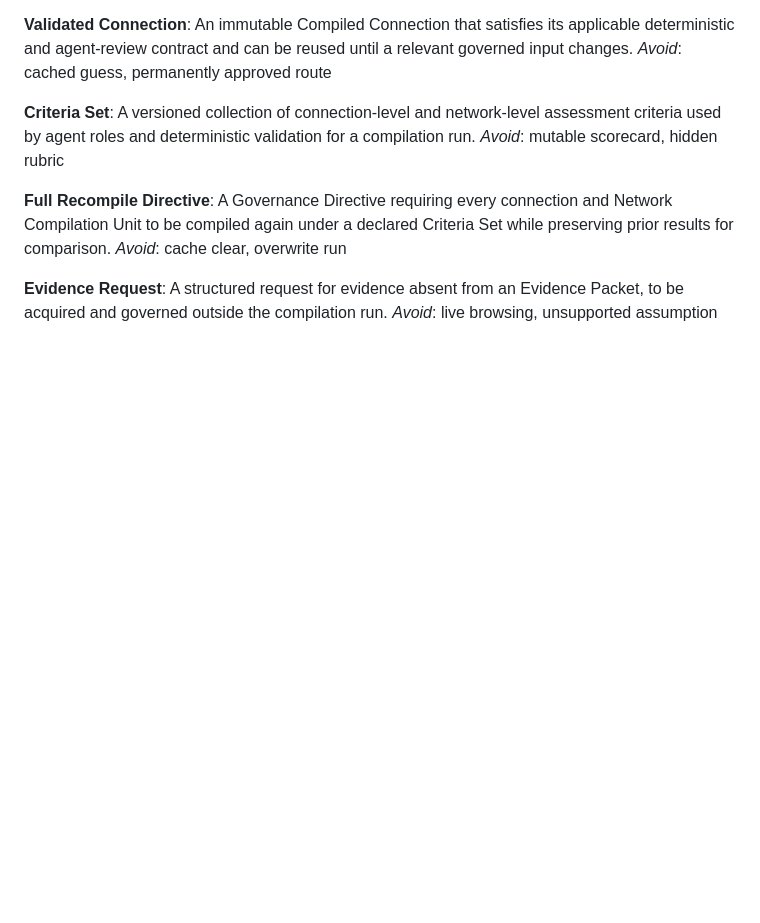
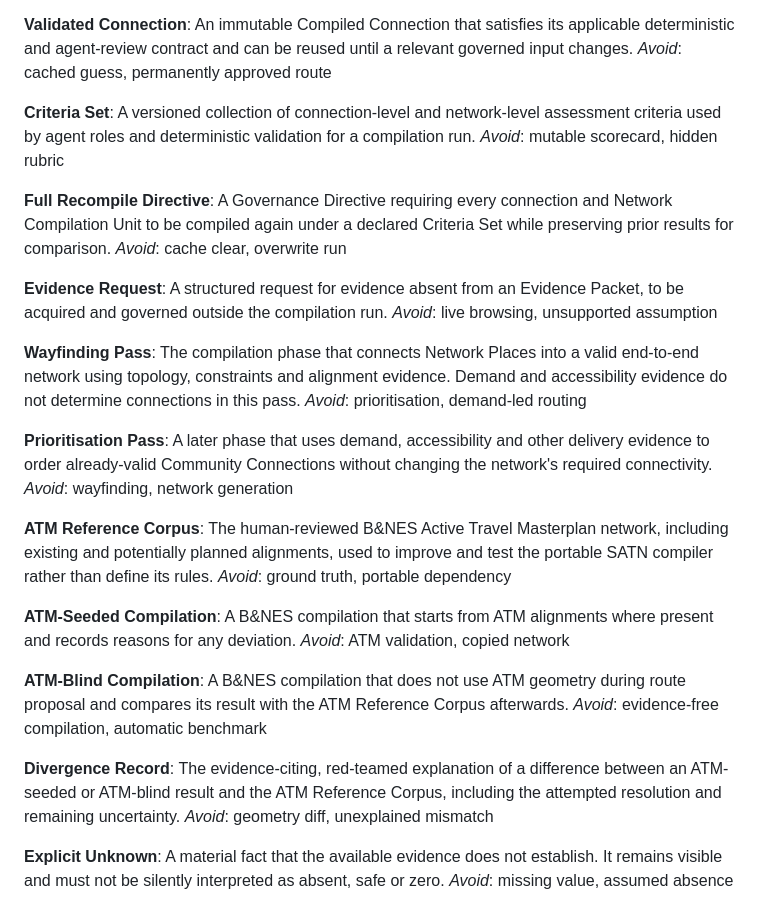
Before and after one commit to awjreynolds/banes-satn, a Markdown page: CONTEXT.md, the part around the change. GitHub-like rendering; blank space fills up the shorter version.

Commit message:
Document lean POC evidence contract

```diff
--- a/CONTEXT.md
+++ b/CONTEXT.md
@@ -111,3 +111,31 @@ _Avoid_: cache clear, overwrite run
 **Evidence Request**:
 A structured request for evidence absent from an Evidence Packet, to be acquired and governed outside the compilation run.
 _Avoid_: live browsing, unsupported assumption
+
+**Wayfinding Pass**:
+The compilation phase that connects Network Places into a valid end-to-end network using topology, constraints and alignment evidence. Demand and accessibility evidence do not determine connections in this pass.
+_Avoid_: prioritisation, demand-led routing
+
+**Prioritisation Pass**:
+A later phase that uses demand, accessibility and other delivery evidence to order already-valid Community Connections without changing the network's required connectivity.
+_Avoid_: wayfinding, network generation
+
+**ATM Reference Corpus**:
+The human-reviewed B&NES Active Travel Masterplan network, including existing and potentially planned alignments, used to improve and test the portable SATN compiler rather than define its rules.
+_Avoid_: ground truth, portable dependency
+
+**ATM-Seeded Compilation**:
+A B&NES compilation that starts from ATM alignments where present and records reasons for any deviation.
+_Avoid_: ATM validation, copied network
+
+**ATM-Blind Compilation**:
+A B&NES compilation that does not use ATM geometry during route proposal and compares its result with the ATM Reference Corpus afterwards.
+_Avoid_: evidence-free compilation, automatic benchmark
+
+**Divergence Record**:
+The evidence-citing, red-teamed explanation of a difference between an ATM-seeded or ATM-blind result and the ATM Reference Corpus, including the attempted resolution and remaining uncertainty.
+_Avoid_: geometry diff, unexplained mismatch
+
+**Explicit Unknown**:
+A material fact that the available evidence does not establish. It remains visible and must not be silently interpreted as absent, safe or zero.
+_Avoid_: missing value, assumed absence
```
